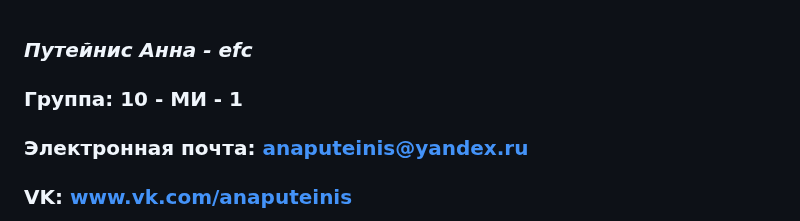
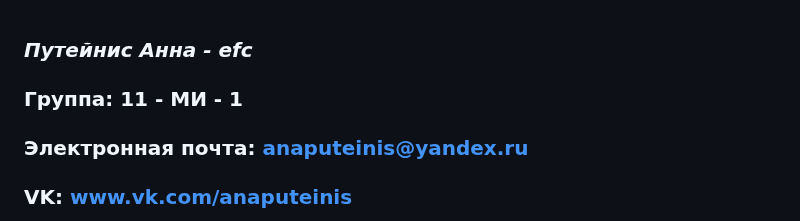
Before and after one commit to anaputeinis/efc, a Markdown page: aputeinis_user_scripts.md, the part around the change. GitHub-like rendering.

```diff
--- a/aputeinis_user_scripts.md
+++ b/aputeinis_user_scripts.md
@@ -1,6 +1,6 @@
 ### ***Путейнис Анна - efc***
 
-### Группа: 10 - МИ - 1
+### Группа: 11 - МИ - 1
 ### Электронная почта:  anaputeinis@yandex.ru
 ### VK: www.vk.com/anaputeinis
 
```
